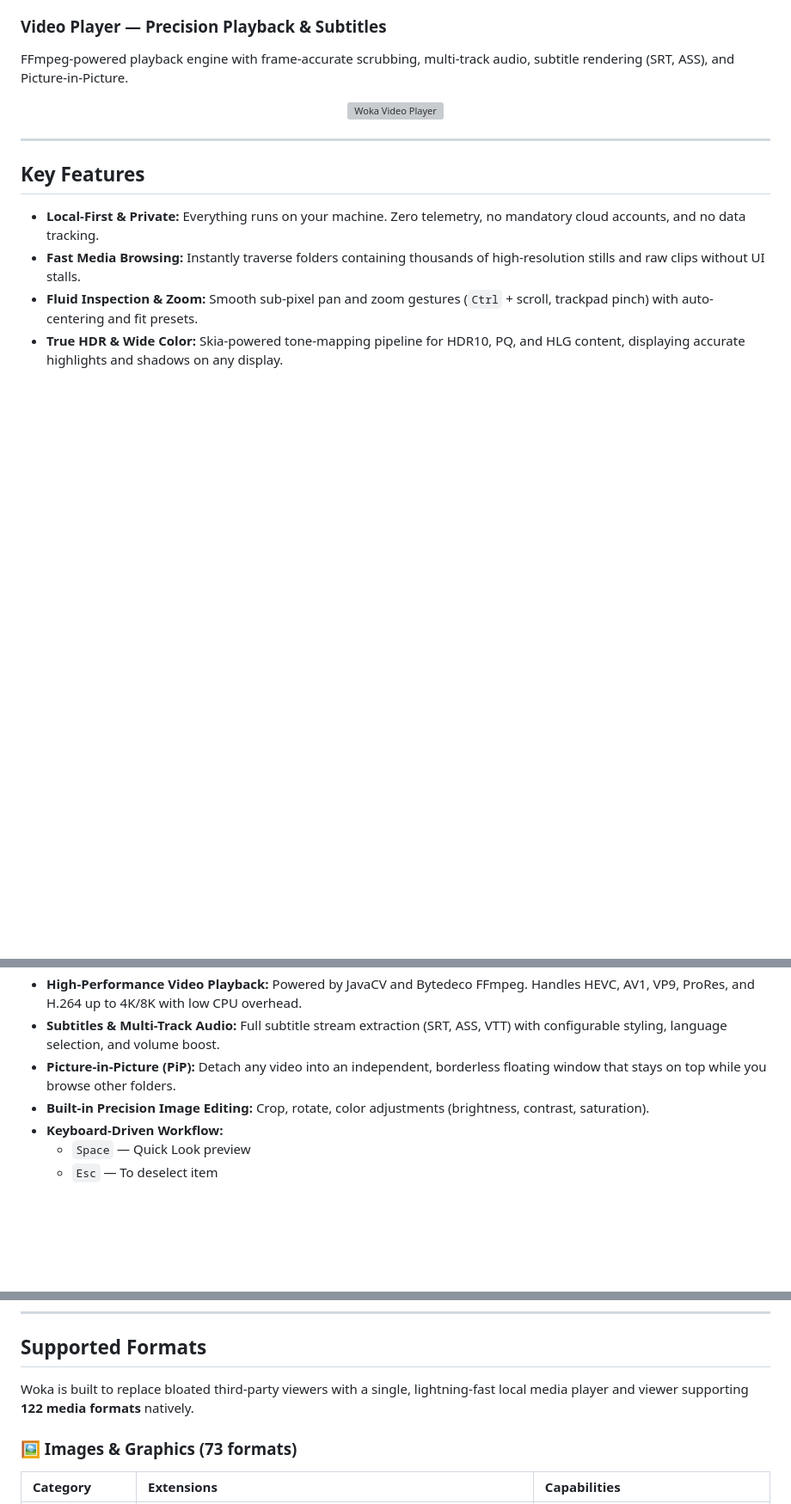
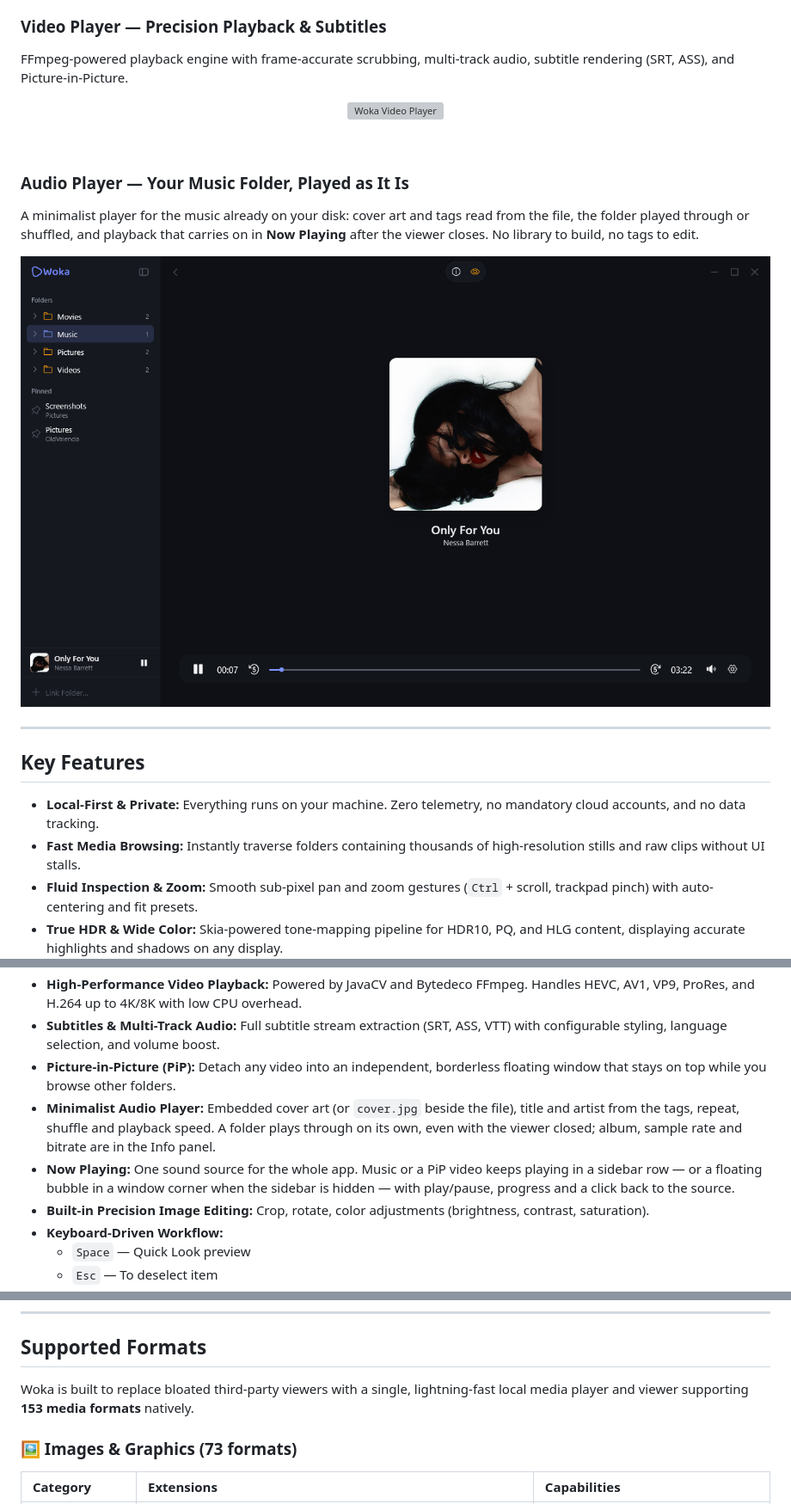
Before and after one commit to OldValencia/Woka, a Markdown page: README.md, 3 parts joined by grey strips. Shown at 86% size. Rendered like a GitHub page; pictures changed too: assets/screenshots/audio-player.png (added); blank space fills up the shorter version; grey boxes are pictures that could not be loaded.

Commit message:
Add Music filter and audio file associations
- Four more audio formats measured and supported: vqf, oma, aob, mp1
- README describes the audio player and its 31 formats

```diff
--- a/README.md
+++ b/README.md
@@ -43,6 +43,15 @@ FFmpeg-powered playback engine with frame-accurate scrubbing, multi-track audio,
   <img src="./assets/screenshots/video-viewer.png" alt="Woka Video Player" width="100%"/>
 </p>
 
+<br/>
+
+### Audio Player — Your Music Folder, Played as It Is
+A minimalist player for the music already on your disk: cover art and tags read from the file, the folder played through or shuffled, and playback that carries on in **Now Playing** after the viewer closes. No library to build, no tags to edit.
+
+<p align="center">
+  <img src="./assets/screenshots/audio-player.png" alt="Woka Audio Player" width="100%"/>
+</p>
+
 ---
 
 ## Key Features
@@ -54,6 +63,8 @@ FFmpeg-powered playback engine with frame-accurate scrubbing, multi-track audio,
 - **High-Performance Video Playback:** Powered by JavaCV and Bytedeco FFmpeg. Handles HEVC, AV1, VP9, ProRes, and H.264 up to 4K/8K with low CPU overhead.
 - **Subtitles & Multi-Track Audio:** Full subtitle stream extraction (SRT, ASS, VTT) with configurable styling, language selection, and volume boost.
 - **Picture-in-Picture (PiP):** Detach any video into an independent, borderless floating window that stays on top while you browse other folders.
+- **Minimalist Audio Player:** Embedded cover art (or `cover.jpg` beside the file), title and artist from the tags, repeat, shuffle and playback speed. A folder plays through on its own, even with the viewer closed; album, sample rate and bitrate are in the Info panel.
+- **Now Playing:** One sound source for the whole app. Music or a PiP video keeps playing in a sidebar row — or a floating bubble in a window corner when the sidebar is hidden — with play/pause, progress and a click back to the source.
 - **Built-in Precision Image Editing:** Crop, rotate, color adjustments (brightness, contrast, saturation).
 - **Keyboard-Driven Workflow:**
   - `Space` — Quick Look preview
@@ -69,7 +80,7 @@ FFmpeg-powered playback engine with frame-accurate scrubbing, multi-track audio,
 
 ## Supported Formats
 
-Woka is built to replace bloated third-party viewers with a single, lightning-fast local media player and viewer supporting **122 media formats** natively.
+Woka is built to replace bloated third-party viewers with a single, lightning-fast local media player and viewer supporting **153 media formats** natively.
 
 ### 🖼️ Images & Graphics (73 formats)
 
```
Also changed, not shown: other parts of README.md (+14 -1 lines), 11 other files.
